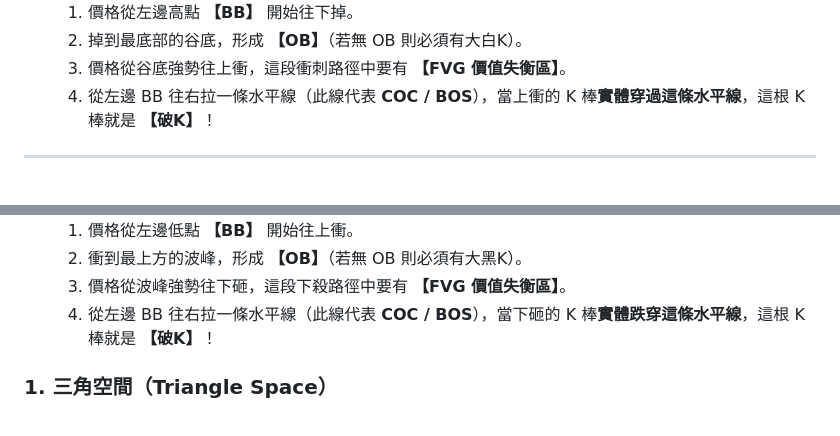
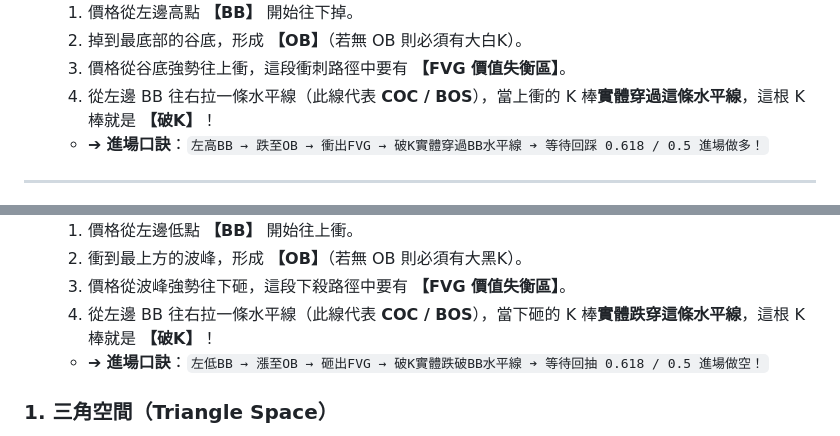
Before and after one commit to wangerrymarspomelo/xauusd-ai-terminal, a Markdown page: XAUUSD_專屬頂級交易系統_結構策略手冊.md, 2 parts joined by grey strips. GitHub-like rendering.

```diff
--- a/XAUUSD_專屬頂級交易系統_結構策略手冊.md
+++ b/XAUUSD_專屬頂級交易系統_結構策略手冊.md
@@ -34,6 +28,7 @@ graph TD
   2. 掉到最底部的谷底，形成 **【OB】**（若無 OB 則必須有大白K）。
   3. 價格從谷底強勢往上衝，這段衝刺路徑中要有 **【FVG 價值失衡區】**。
   4. 從左邊 BB 往右拉一條水平線（此線代表 **COC / BOS**），當上衝的 K 棒**實體穿過這條水平線**，這根 K 棒就是 **【破K】**！
+  * ➔ **進場口訣**：`左高BB → 跌至OB → 衝出FVG → 破K實體穿過BB水平線 ➔ 等待回踩 0.618 / 0.5 進場做多！`
 
 ---
 
@@ -49,6 +38,7 @@ graph TD
   2. 衝到最上方的波峰，形成 **【OB】**（若無 OB 則必須有大黑K）。
   3. 價格從波峰強勢往下砸，這段下殺路徑中要有 **【FVG 價值失衡區】**。
   4. 從左邊 BB 往右拉一條水平線（此線代表 **COC / BOS**），當下砸的 K 棒**實體跌穿這條水平線**，這根 K 棒就是 **【破K】**！
+  * ➔ **進場口訣**：`左低BB → 漲至OB → 砸出FVG → 破K實體跌破BB水平線 ➔ 等待回抽 0.618 / 0.5 進場做空！`
 
 ### 1. 三角空間（Triangle Space）
 * **定義**：走勢必須形成清晰、乾淨、獨立的 **V 型（多頭）** 或 **倒 V 型（空頭）** 擺動波段。
```
Also changed, not shown: other parts of XAUUSD_專屬頂級交易系統_結構策略手冊.md (+7 -17 lines).
